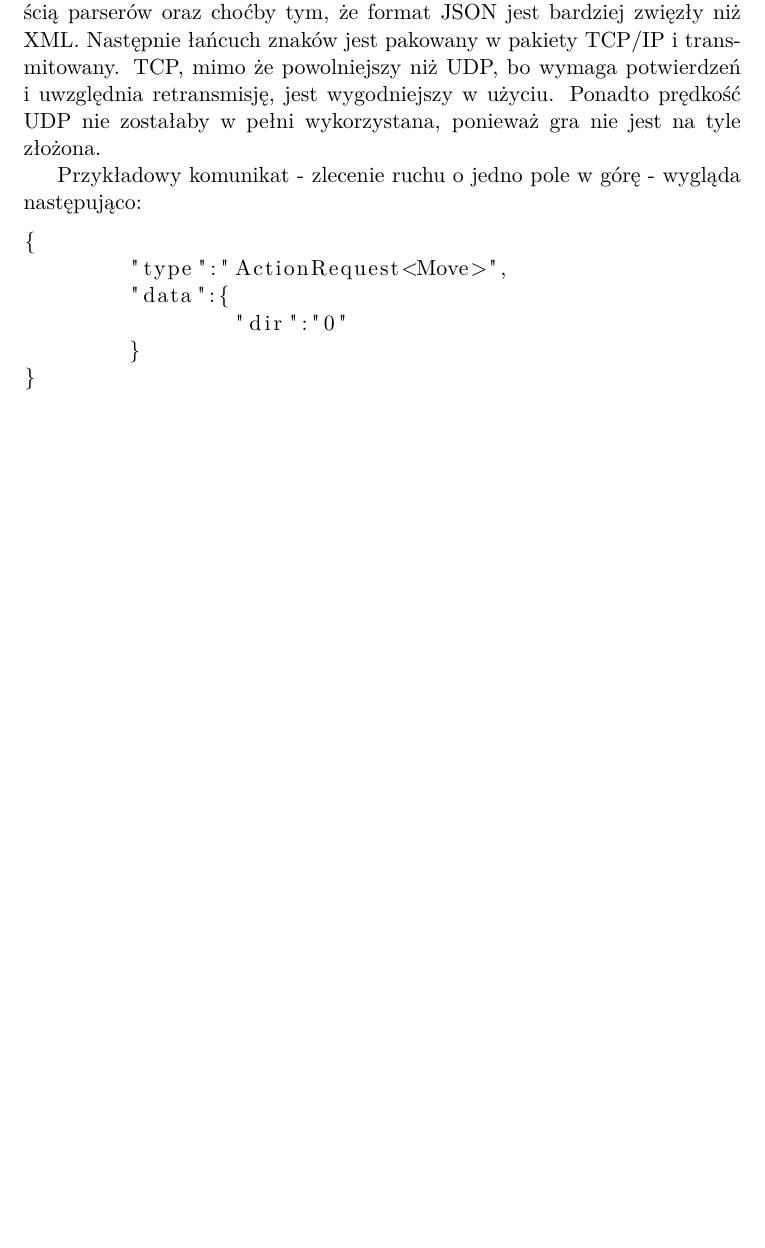
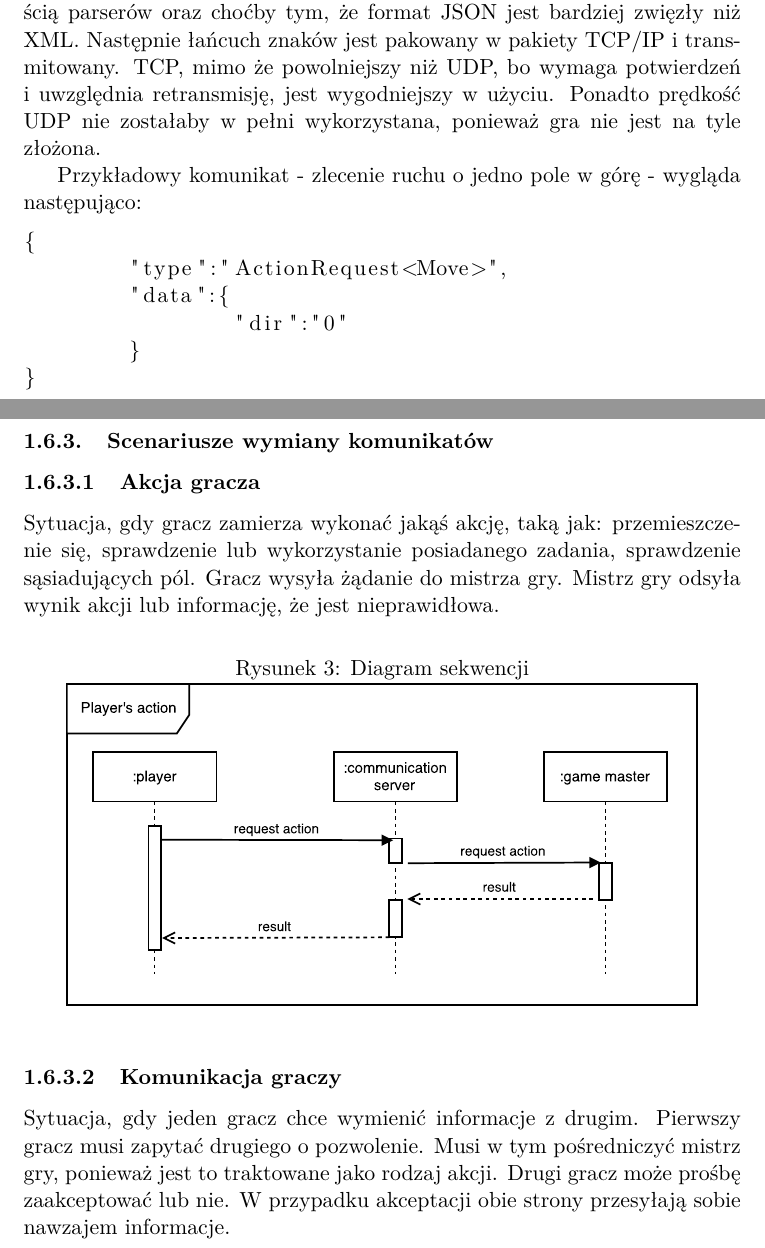
Before and after one commit to kotertom/io1-doc, a LaTeX document (tex/dokumentacja-io1-project_game.tex): part of page 12 of 14 before the commit and two parts of pages 12 and 13 of 18 after it, the two joined at a grey line, cut so that both start at the same text, the shorter picture padded with empty space. The pictures show the PDF file tex/dokumentacja-io1-project_game.pdf that the author committed with the source.

Commit message:
Diagramy sekwencji

```diff
--- a/tex/dokumentacja-io1-project_game.tex
+++ b/tex/dokumentacja-io1-project_game.tex
@@ -345,3 +345,13 @@ Przykładowy komunikat - zlecenie ruchu o jedno pole w górę - wygląda następ
 }
 \end{lstlisting}
 
+\subsubsection{Scenariusze wymiany komunikatów}
+
+\paragraph{Akcja gracza}
+
+Sytuacja, gdy gracz zamierza wykonać jakąś akcję, taką jak: przemieszczenie się, sprawdzenie lub wykorzystanie posiadanego zadania, sprawdzenie sąsiadujących pól.
+Gracz wysyła żądanie do mistrza gry. Mistrz gry odsyła wynik akcji lub informację, że jest nieprawidłowa.
+
+\begin{figure}[!h]
+	\centering
+	\caption{Diagram sekwencji}
@@ -347,0 +362,9 @@ Przykładowy komunikat - zlecenie ruchu o jedno pole w górę - wygląda następ
+\FloatBarrier
+
+\paragraph{Komunikacja graczy}
+
+Sytuacja, gdy jeden gracz chce wymienić informacje z drugim. Pierwszy gracz musi zapytać drugiego o pozwolenie. Musi w tym pośredniczyć mistrz gry, ponieważ jest to traktowane jako rodzaj akcji. Drugi gracz może prośbę zaakceptować lub nie. W przypadku akceptacji obie strony przesyłają sobie nawzajem informacje.
+
+\begin{figure}[!h]
+	\centering
+	\caption{Diagram sekwencji}
@@ -347,0 +376,9 @@ Przykładowy komunikat - zlecenie ruchu o jedno pole w górę - wygląda następ
+\par
+
+\paragraph{Komunikacja kierownika z zespołem}
+
+Sytuacja, gdy kierownik zespołu chce wymienić informacje innym członkiem drużyny. Kierownik nie musi pytać o pozwolenie.
+
+\begin{figure}[!h]
+	\centering
+	\caption{Diagram sekwencji}
```
Also changed, not shown: res/broadcast.pdf (added), res/p_gm_action_generic.pdf (added), res/p_tl_comm.pdf (added), res/pp_gm_comm.pdf (added), res/srv_conn.pdf (added), tex/dokumentacja-io1-project_game.pdf, tex/dokumentacja-io1-project_game.tex (41 more changed lines), 5 other files.
